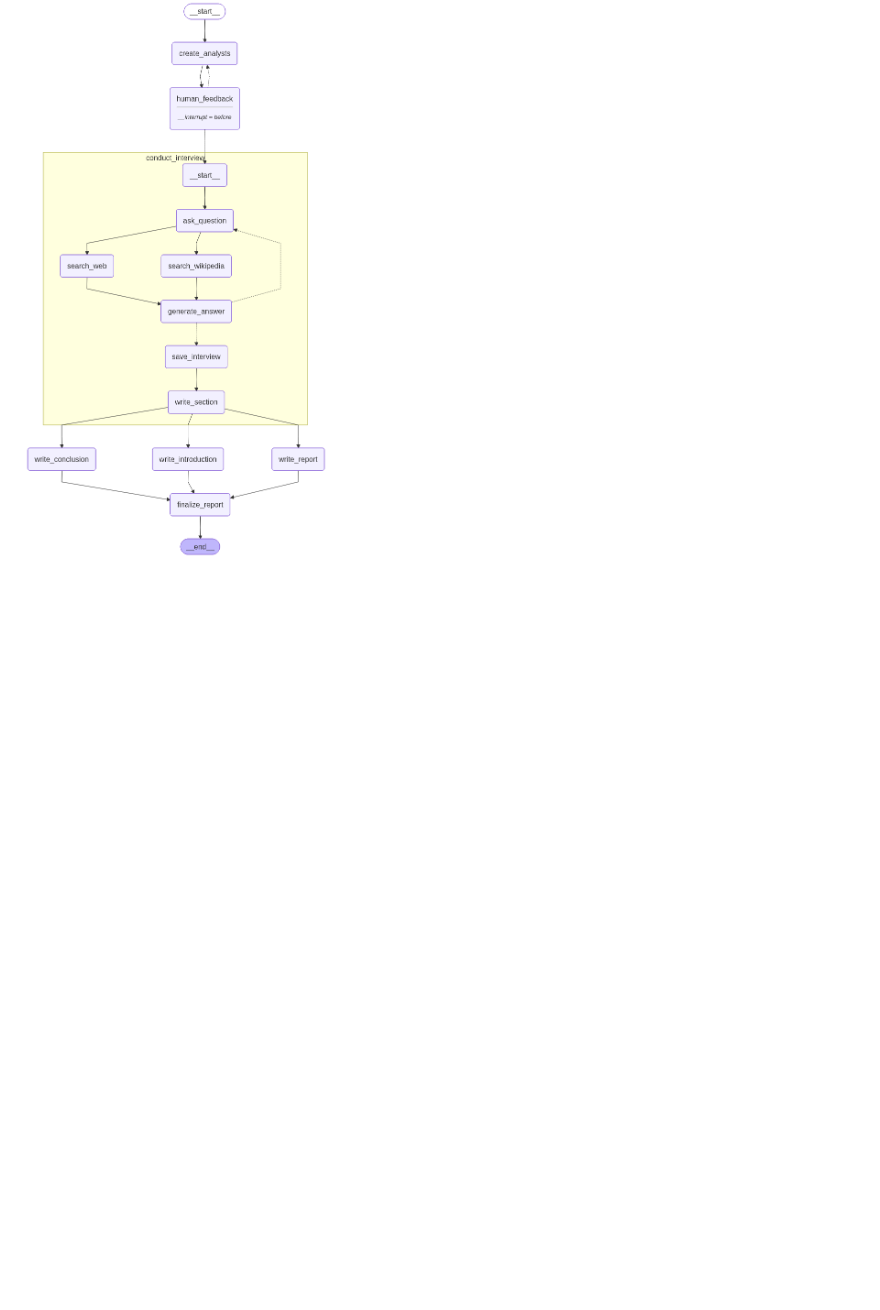
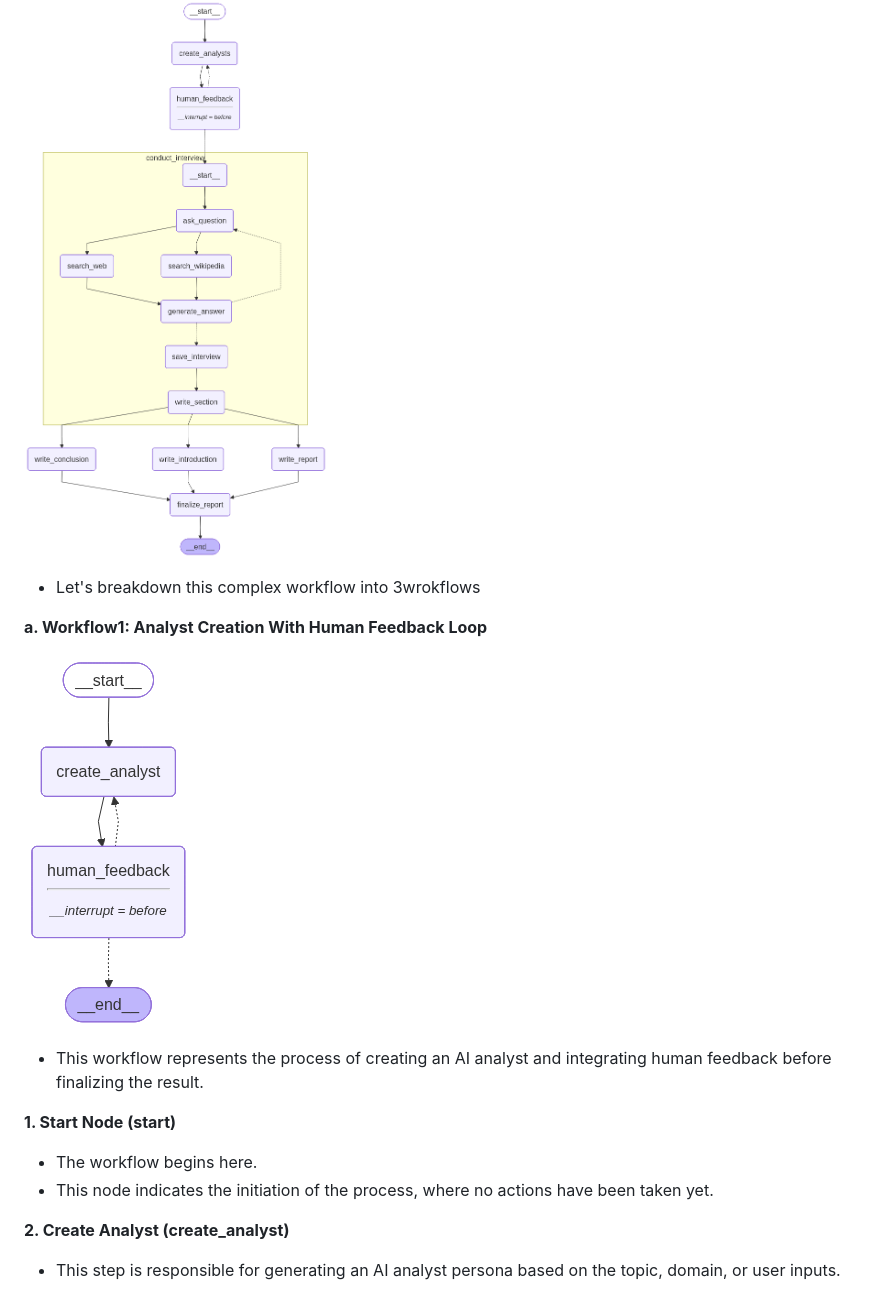
Before and after one commit to Anuragreddy-Naredla/automated-research-and-report-generation, a Markdown page: README.md, the part around the change. Rendered like a GitHub page; pictures changed too: image-1.png (added); blank space fills up the shorter version.

```diff
--- a/README.md
+++ b/README.md
@@ -51,3 +51,20 @@
 
 ### Workflow
 ![alt text](image.png)
+
+* Let's breakdown this complex workflow into 3wrokflows
+
+**a. Workflow1: Analyst Creation With Human Feedback Loop**
+
+![alt text](image-1.png)
+
+* This workflow represents the process of creating an AI analyst and integrating human feedback before finalizing the result.
+
+**1. Start Node (__start__)**
+
+* The workflow begins here.
+* This node indicates the initiation of the process, where no actions have been taken yet.
+
+**2. Create Analyst (create_analyst)**
+
+* This step is responsible for generating an AI analyst persona based on the topic, domain, or user inputs.
```
